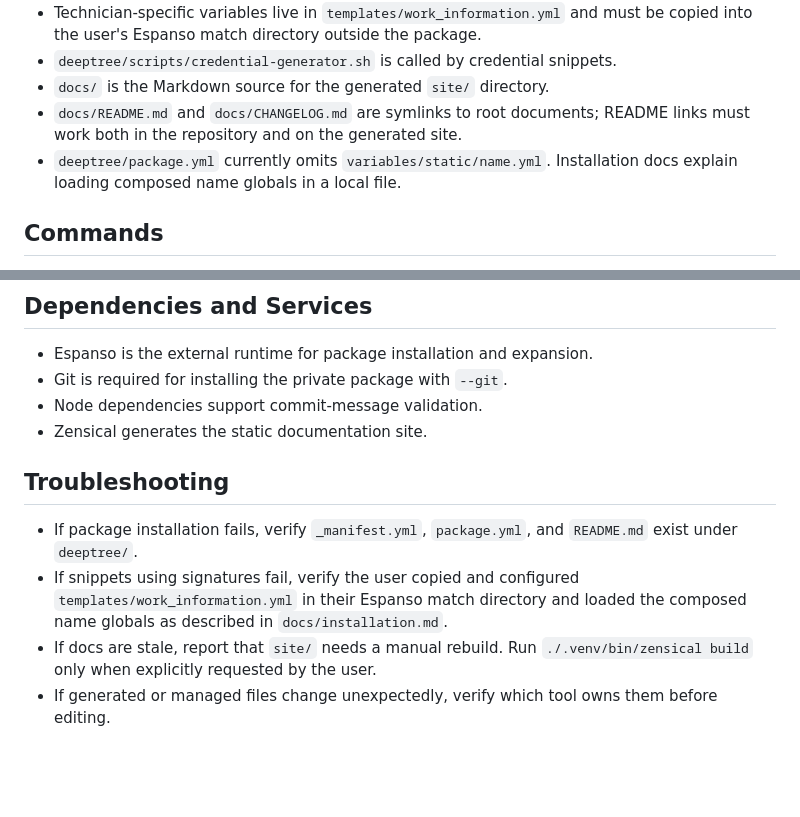
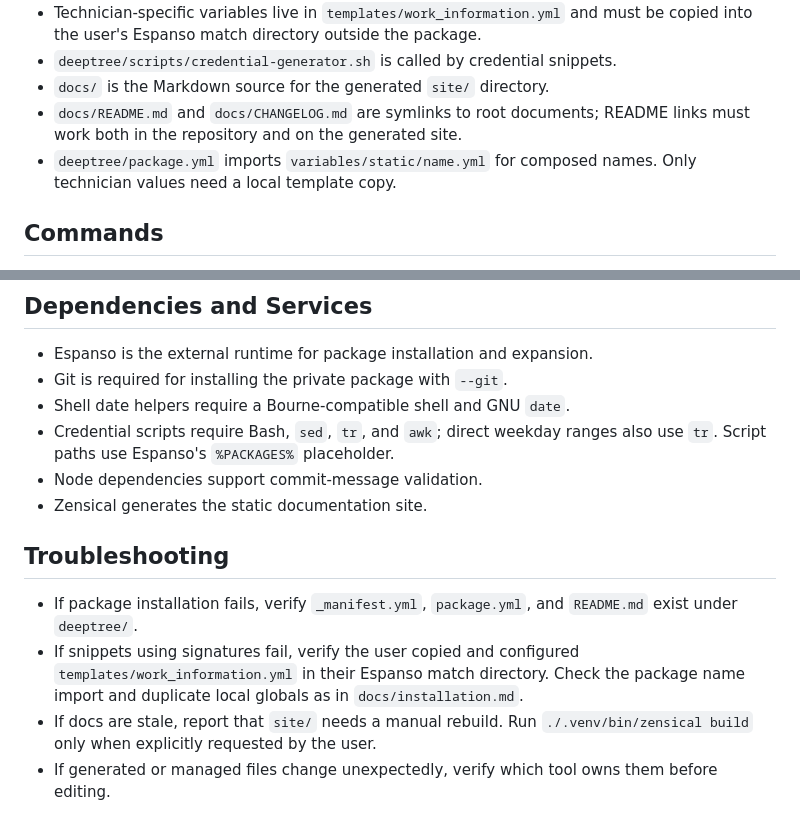
Before and after one commit to iop098321qwe/deeptree_espanso, a Markdown page: AGENTS.md, 2 parts joined by grey strips. GitHub-like rendering; blank space fills up the shorter version.

Commit message:
docs(agents): align name imports and runtime dependency guidance
Keep repository instructions consistent with package-managed composed
names and portable credential script paths.

```diff
--- a/AGENTS.md
+++ b/AGENTS.md
@@ -90,8 +90,8 @@ or release automation.
 - `docs/` is the Markdown source for the generated `site/` directory.
 - `docs/README.md` and `docs/CHANGELOG.md` are symlinks to root documents;
   README links must work both in the repository and on the generated site.
-- `deeptree/package.yml` currently omits `variables/static/name.yml`.
-  Installation docs explain loading composed name globals in a local file.
+- `deeptree/package.yml` imports `variables/static/name.yml` for composed names.
+  Only technician values need a local template copy.
 
 ## Commands
 
@@ -161,6 +161,9 @@ or release automation.
 
 - Espanso is the external runtime for package installation and expansion.
 - Git is required for installing the private package with `--git`.
+- Shell date helpers require a Bourne-compatible shell and GNU `date`.
+- Credential scripts require Bash, `sed`, `tr`, and `awk`; direct weekday
+  ranges also use `tr`. Script paths use Espanso's `%PACKAGES%` placeholder.
 - Node dependencies support commit-message validation.
 - Zensical generates the static documentation site.
 
@@ -169,8 +172,8 @@ or release automation.
 - If package installation fails, verify `_manifest.yml`, `package.yml`, and
   `README.md` exist under `deeptree/`.
 - If snippets using signatures fail, verify the user copied and configured
-  `templates/work_information.yml` in their Espanso match directory and loaded
-  the composed name globals as described in `docs/installation.md`.
+  `templates/work_information.yml` in their Espanso match directory. Check the
+  package name import and duplicate local globals as in `docs/installation.md`.
 - If docs are stale, report that `site/` needs a manual rebuild. Run
   `./.venv/bin/zensical build` only when explicitly requested by the user.
 - If generated or managed files change unexpectedly, verify which tool owns
```
